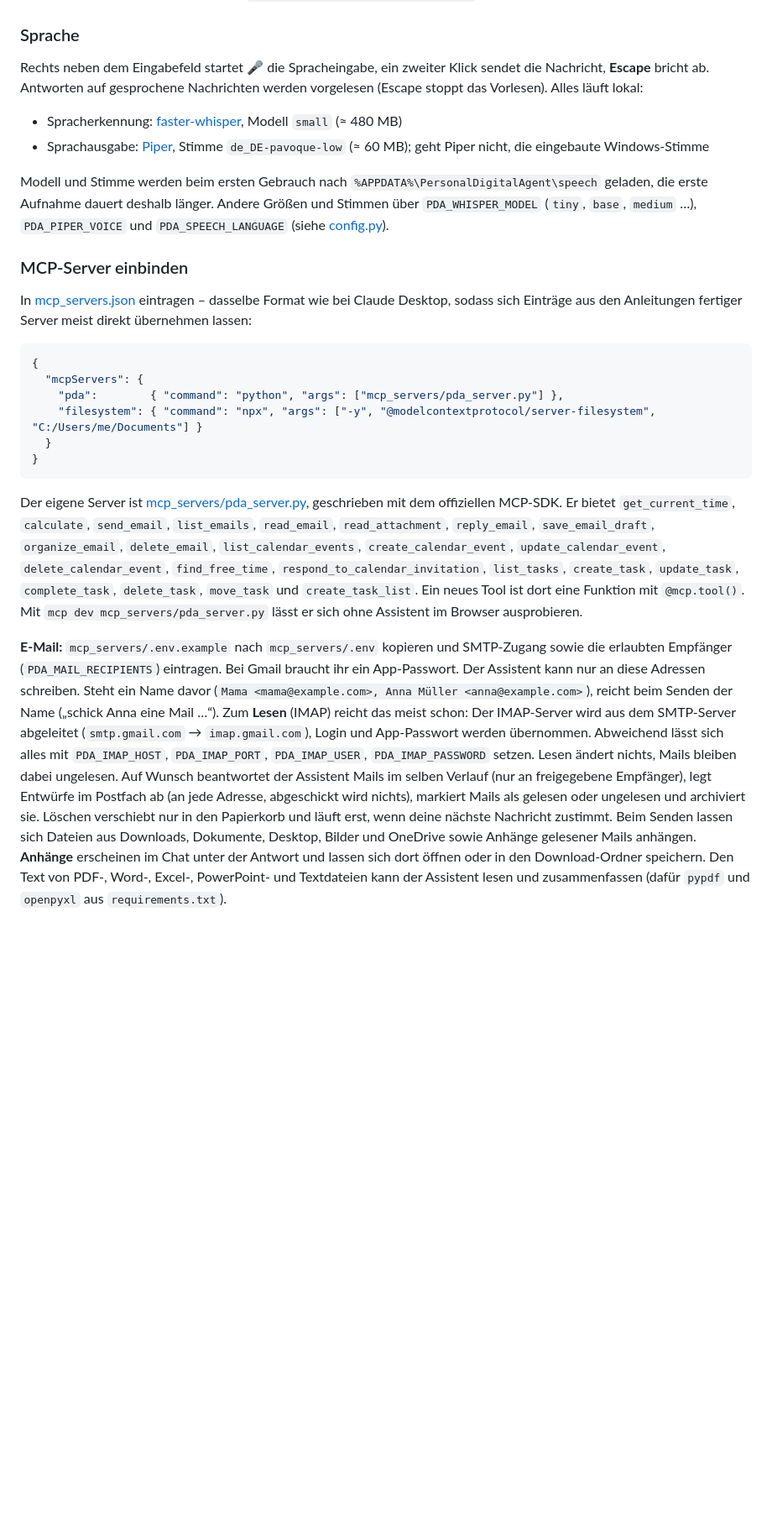
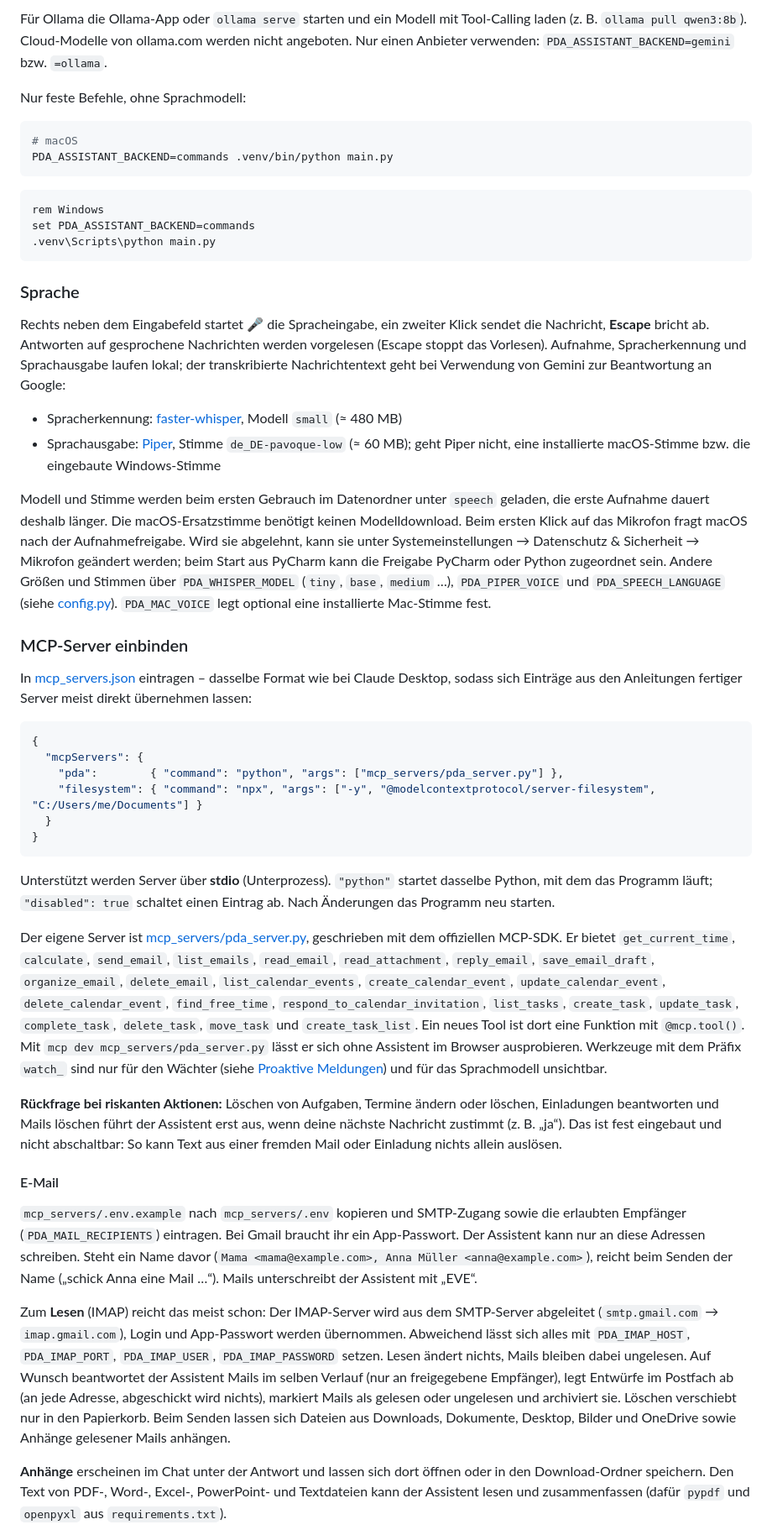
Before and after one commit to adiiii789/SWE_II_PDA, a Markdown page: README.md, the part around one of its changes. Shown at 84% size. GitHub-like rendering; blank space fills up the shorter version.

````diff
--- a/README.md
+++ b/README.md
@@ -30,19 +92,39 @@ festen Befehlen.
+Für Ollama die Ollama-App oder `ollama serve` starten und ein Modell mit Tool-Calling laden
+(z. B. `ollama pull qwen3:8b`). Cloud-Modelle von ollama.com werden nicht angeboten.
+Nur einen Anbieter verwenden: `PDA_ASSISTANT_BACKEND=gemini` bzw. `=ollama`.
+
+Nur feste Befehle, ohne Sprachmodell:
+
+```sh
+# macOS
+PDA_ASSISTANT_BACKEND=commands .venv/bin/python main.py
+```
+
+```bat
+rem Windows
+set PDA_ASSISTANT_BACKEND=commands
+.venv\Scripts\python main.py
+```
 
 ### Sprache
 
 Rechts neben dem Eingabefeld startet 🎤 die Spracheingabe, ein zweiter Klick sendet die Nachricht,
 **Escape** bricht ab. Antworten auf gesprochene Nachrichten werden vorgelesen (Escape stoppt das
-Vorlesen). Alles läuft lokal:
+Vorlesen). Aufnahme, Spracherkennung und Sprachausgabe laufen lokal; der transkribierte Nachrichtentext
+geht bei Verwendung von Gemini zur Beantwortung an Google:
 
 - Spracherkennung: [faster-whisper](https://github.com/SYSTRAN/faster-whisper), Modell `small`
   (≈ 480 MB)
 - Sprachausgabe: [Piper](https://github.com/OHF-Voice/piper1-gpl), Stimme `de_DE-pavoque-low`
-  (≈ 60 MB); geht Piper nicht, die eingebaute Windows-Stimme
+  (≈ 60 MB); geht Piper nicht, eine installierte macOS-Stimme bzw. die eingebaute Windows-Stimme
 
-Modell und Stimme werden beim ersten Gebrauch nach `%APPDATA%\PersonalDigitalAgent\speech`
-geladen, die erste Aufnahme dauert deshalb länger. Andere Größen und Stimmen über
+Modell und Stimme werden beim ersten Gebrauch im Datenordner unter `speech` geladen,
+die erste Aufnahme dauert deshalb länger. Die macOS-Ersatzstimme benötigt keinen Modelldownload.
+Beim ersten Klick auf das Mikrofon fragt macOS nach der Aufnahmefreigabe. Wird sie abgelehnt,
+kann sie unter Systemeinstellungen → Datenschutz & Sicherheit → Mikrofon geändert werden;
+beim Start aus PyCharm kann die Freigabe PyCharm oder Python zugeordnet sein. Andere Größen und Stimmen über
 `PDA_WHISPER_MODEL` (`tiny`, `base`, `medium` …), `PDA_PIPER_VOICE` und `PDA_SPEECH_LANGUAGE`
-(siehe [config.py](backend/config.py)).
+(siehe [config.py](backend/config.py)). `PDA_MAC_VOICE` legt optional eine installierte Mac-Stimme fest.
 
 ### MCP-Server einbinden
 
@@ -58,27 +140,42 @@ sich Einträge aus den Anleitungen fertiger Server meist direkt übernehmen lass
 }
 ```
 
+Unterstützt werden Server über **stdio** (Unterprozess). `"python"` startet dasselbe Python, mit
+dem das Programm läuft; `"disabled": true` schaltet einen Eintrag ab. Nach Änderungen das
+Programm neu starten.
+
 Der eigene Server ist [mcp_servers/pda_server.py](mcp_servers/pda_server.py), geschrieben mit dem
 offiziellen MCP-SDK. Er bietet `get_current_time`, `calculate`, `send_email`, `list_emails`, `read_email`,
-`read_attachment`, `reply_email`, `save_email_draft`, `organize_email`, `delete_email`, `list_calendar_events`, `create_calendar_event`, `update_calendar_event`,
-`delete_calendar_event`, `find_free_time`, `respond_to_calendar_invitation`, `list_tasks`, `create_task`,
-`update_task`, `complete_task`, `delete_task`, `move_task` und `create_task_list`. Ein neues Tool
-ist dort eine Funktion mit `@mcp.tool()`. Mit `mcp dev mcp_servers/pda_server.py` lässt er sich
-ohne Assistent im Browser ausprobieren.
+`read_attachment`, `reply_email`, `save_email_draft`, `organize_email`, `delete_email`,
+`list_calendar_events`, `create_calendar_event`, `update_calendar_event`, `delete_calendar_event`,
+`find_free_time`, `respond_to_calendar_invitation`, `list_tasks`, `create_task`, `update_task`,
+`complete_task`, `delete_task`, `move_task` und `create_task_list`. Ein neues Tool ist dort eine
+Funktion mit `@mcp.tool()`. Mit `mcp dev mcp_servers/pda_server.py` lässt er sich ohne Assistent im
+Browser ausprobieren. Werkzeuge mit dem Präfix `watch_` sind nur für den Wächter (siehe
+[Proaktive Meldungen](#proaktive-meldungen)) und für das Sprachmodell unsichtbar.
 
-**E-Mail:** `mcp_servers/.env.example` nach `mcp_servers/.env` kopieren und SMTP-Zugang sowie
+**Rückfrage bei riskanten Aktionen:** Löschen von Aufgaben, Termine ändern oder löschen, Einladungen
+beantworten und Mails löschen führt der Assistent erst aus, wenn deine nächste Nachricht zustimmt
+(z. B. „ja“). Das ist fest eingebaut und nicht abschaltbar: So kann Text aus einer fremden Mail oder
+Einladung nichts allein auslösen.
+
+#### E-Mail
+
+`mcp_servers/.env.example` nach `mcp_servers/.env` kopieren und SMTP-Zugang sowie
 die erlaubten Empfänger (`PDA_MAIL_RECIPIENTS`) eintragen. Bei Gmail braucht ihr ein App-Passwort.
 Der Assistent kann nur an diese Adressen schreiben. Steht ein Name davor
 (`Mama <mama@example.com>, Anna Müller <anna@example.com>`), reicht beim Senden der Name („schick
-Anna eine Mail …“).
+Anna eine Mail …“). Mails unterschreibt der Assistent mit „EVE“.
+
 Zum **Lesen** (IMAP) reicht das meist schon: Der IMAP-Server wird aus dem SMTP-Server abgeleitet
 (`smtp.gmail.com` → `imap.gmail.com`), Login und App-Passwort werden übernommen. Abweichend lässt
 sich alles mit `PDA_IMAP_HOST`, `PDA_IMAP_PORT`, `PDA_IMAP_USER`, `PDA_IMAP_PASSWORD` setzen.
 Lesen ändert nichts, Mails bleiben dabei ungelesen. Auf Wunsch beantwortet der Assistent Mails im selben
 Verlauf (nur an freigegebene Empfänger), legt Entwürfe im Postfach ab (an jede Adresse, abgeschickt wird
 nichts), markiert Mails als gelesen oder ungelesen und archiviert sie. Löschen verschiebt nur in den
-Papierkorb und läuft erst, wenn deine nächste Nachricht zustimmt. Beim Senden lassen sich Dateien aus
-Downloads, Dokumente, Desktop, Bilder und OneDrive sowie Anhänge gelesener Mails anhängen.
+Papierkorb. Beim Senden lassen sich Dateien aus Downloads, Dokumente, Desktop, Bilder und OneDrive
+sowie Anhänge gelesener Mails anhängen.
+
 **Anhänge** erscheinen im Chat unter der Antwort und lassen sich dort öffnen oder in den
 Download-Ordner speichern. Den Text von PDF-, Word-, Excel-, PowerPoint- und Textdateien kann der
 Assistent lesen und zusammenfassen (dafür `pypdf` und `openpyxl` aus `requirements.txt`).
````
Also changed, not shown: other parts of README.md (+142 -78 lines).
